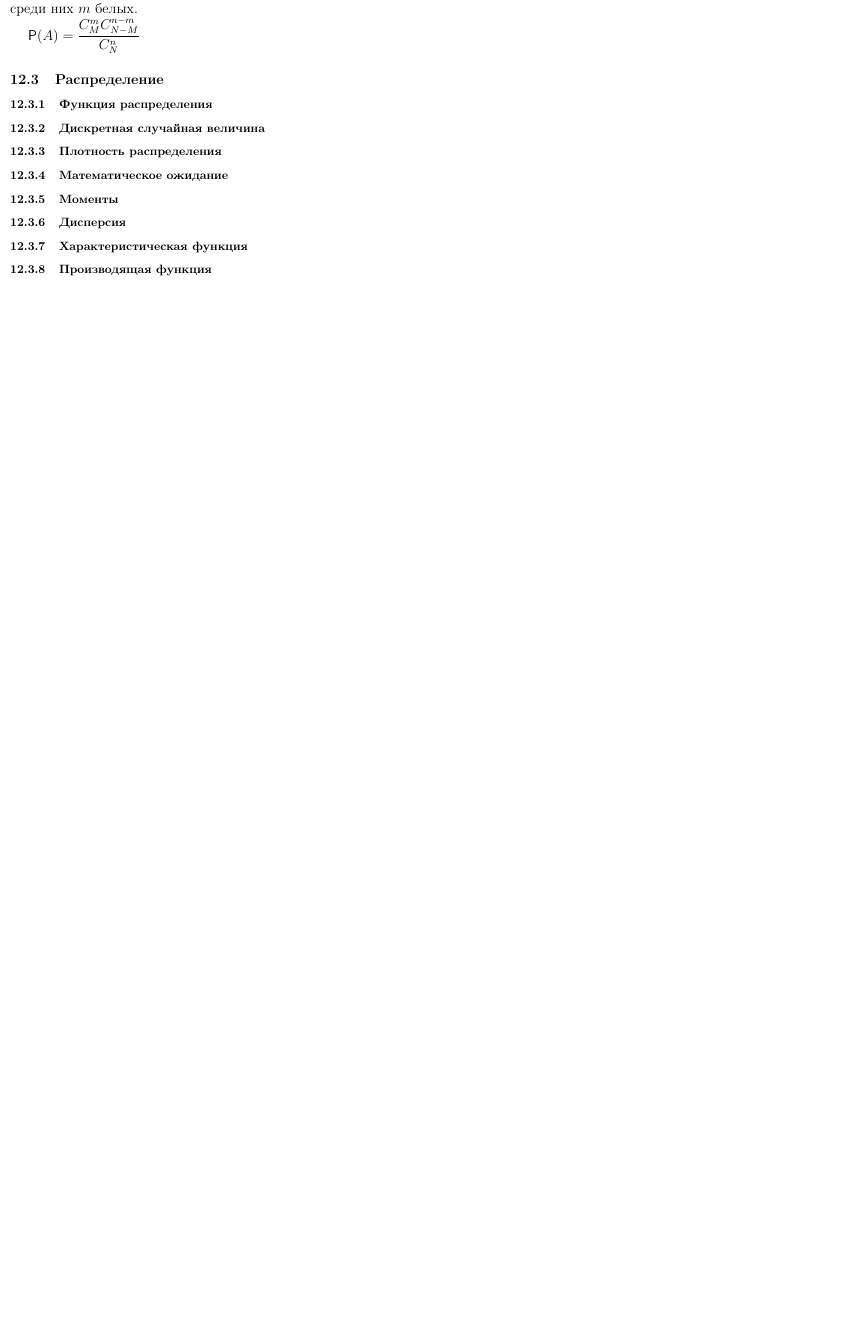
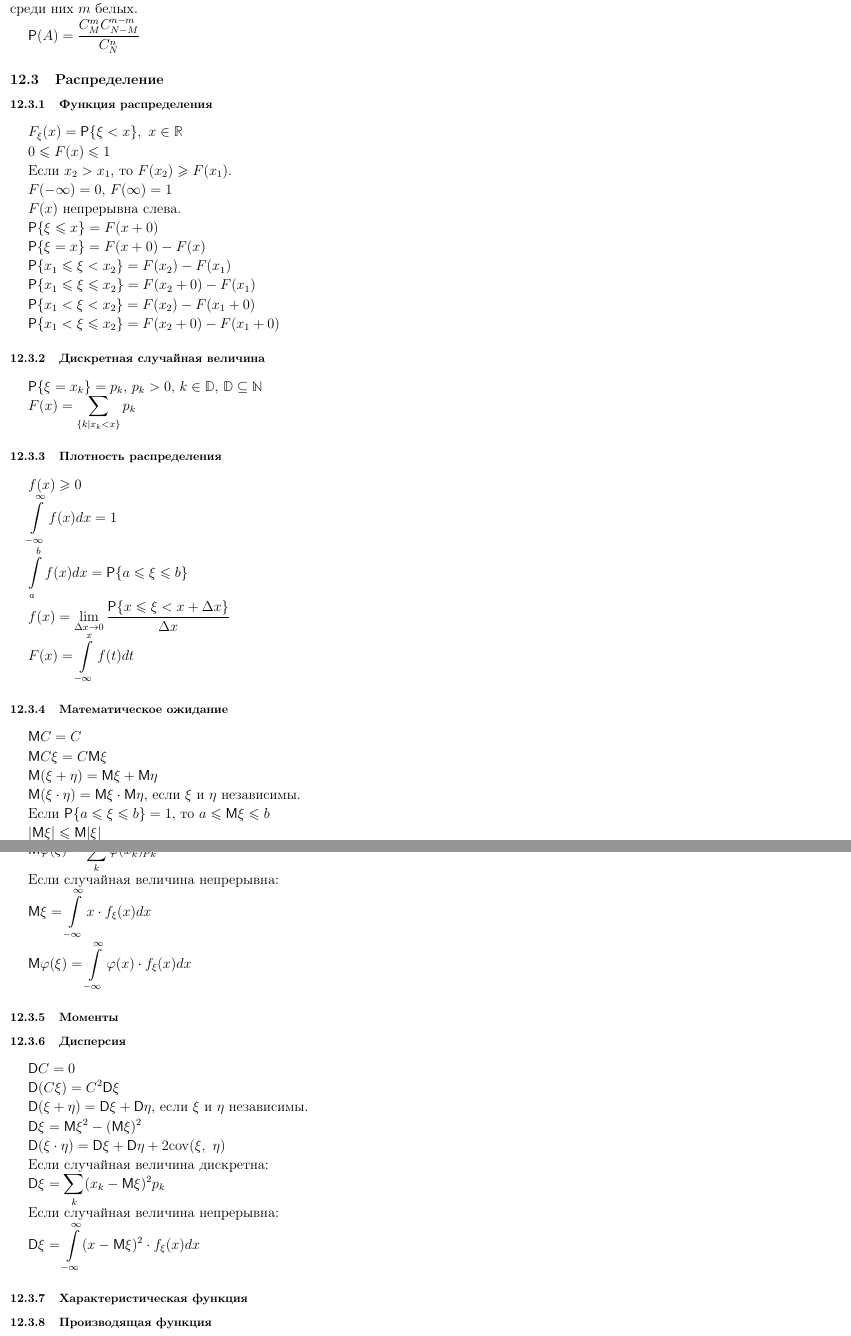
Before and after one commit to optozorax/math-formulas, a LaTeX document (main_file.tex, which reads formulas.tex): part of page 25 of 25 before the commit and two parts of pages 25 and 26 of 26 after it, the two joined at a grey line, cut so that both start at the same text, the shorter picture padded with empty space. Compiled offline with pdfLaTeX.

Commit message:
Добавлено ещё формул по теории вероятностей

```diff
--- a/formulas.tex
+++ b/formulas.tex
@@ -2935,7 +2935,110 @@ $\Phi(\infty) = 1$
 
 $\displaystyle \Prob(A) = \frac{C_M^m C_{N-M}^{n-m}}{C_N^n} $
 
+\newcommand{\M}{\mathsf{M}}
+\newcommand{\D}{\mathsf{D}}
+%\newcommand{\P}{\Prob}
+\newcommand{\cov}{\mathrm{cov}}
+
 \subsection{Распределение}
+
+\subsubsection{Функция распределения}
+
+$\displaystyle F_\xi(x) = \Prob\{\xi < x\},\ x\in\mathbb{R} $
+
+$\displaystyle 0 \leqslant F(x) \leqslant 1 $
+
+Если $x_2 > x_1 $, то $F(x_2)\geqslant F(x_1)$.
+
+$F(-\infty) = 0 $, $F(\infty) = 1$
+
+$\displaystyle F(x) $ непрерывна слева.
+
+$\displaystyle \Prob\{\xi \leqslant x\} = F(x + 0) $
+
+$\displaystyle \Prob\{\xi = x\} = F(x+0) - F(x) $
+
+$\displaystyle \Prob\{x_1 \leqslant \xi < x_2\} = F(x_2) - F(x_1) $
+
+$\displaystyle \Prob\{x_1 \leqslant \xi \leqslant x_2\} = F(x_2+0) - F(x_1) $
+
+$\displaystyle \Prob\{x_1 < \xi < x_2\} = F(x_2) - F(x_1+0) $
+
+$\displaystyle \Prob\{x_1 < \xi \leqslant x_2\} = F(x_2+0) - F(x_1+0) $
+
+\subsubsection{Дискретная случайная величина}
+
+$\Prob\{\xi = x_k\} = p_k $, $p_k > 0$, $k \in \mathbb{D}$, $\mathbb{D} \subseteq \mathbb{N}$
+
+$\displaystyle F(x) = \sum_{\{ k | x_k < x\}} p_k $
+
+\subsubsection{Плотность распределения}
+
+$\displaystyle f(x) \geqslant 0 $
+
+$\displaystyle \int\limits_{-\infty}^{\infty} f(x) dx = 1 $
+
+$\displaystyle \int\limits_{a}^{b} f(x) dx = \Prob\{a\leqslant \xi \leqslant b\} $
+
+$\displaystyle f(x) = \lim_{\Delta x\to 0} \frac{\Prob\{x\leqslant \xi < x + \Delta x\}}{\Delta x} $
+
+$\displaystyle F(x) = \int\limits_{-\infty}^{x} f(t) dt $
+
+\subsubsection{Математическое ожидание}
+
+$\displaystyle \M C = C $
+
+$\displaystyle \M C\xi = C \M \xi $
+
+$\displaystyle \M(\xi + \eta) = \M\xi + \M\eta $
+
+$\displaystyle \M(\xi\cdot\eta) = \M\xi \cdot \M\eta $, если $\xi$ и $\eta$ независимы.
+
+Если $\displaystyle \Prob\{a\leqslant \xi \leqslant b\} = 1 $, то $a\leqslant \M\xi \leqslant b$
+
+$\displaystyle |\M\xi| \leqslant \M|\xi| $
+
+$\displaystyle |\M(\xi\cdot\eta)| \leqslant \sqrt{\M\xi^2\cdot\M\eta^2} $
+
+Если случайная величина дискретна:
+
+$\displaystyle \M\xi = \sum_k x_k p_k $
+
+$\displaystyle \M\varphi(\xi) = \sum_k \varphi(x_k) p_k $
+
+Если случайная величина непрерывна:
+
+$\displaystyle \M\xi = \int\limits_{-\infty}^{\infty} x\cdot f_\xi(x) dx $
+
+$\displaystyle \M\varphi(\xi) = \int\limits_{-\infty}^{\infty} \varphi(x)\cdot f_\xi(x) dx $
+
+\subsubsection{Моменты}
+\subsubsection{Дисперсия}
+
+$\displaystyle \D C = 0 $
+
+$\displaystyle \D(C\xi) = C^2\D\xi $
+
+$\displaystyle \D(\xi+\eta) = \D\xi + \D\eta $, если $\xi$ и $\eta$ независимы.
+
+$\displaystyle \D\xi = \M\xi^2 - (\M\xi)^2 $
+
+$\displaystyle \D(\xi\cdot\eta) = \D\xi + \D\eta + 2\cov(\xi,\ \eta) $
+
+Если случайная величина дискретна:
+
+$\displaystyle \D\xi = \sum_k (x_k - \M\xi)^2 p_k $
+
+Если случайная величина непрерывна:
+
+$\displaystyle \D\xi = \int\limits_{-\infty}^{\infty} (x-\M\xi)^2\cdot f_\xi(x) dx $
+
+
+\subsubsection{Характеристическая функция}
+\subsubsection{Производящая функция}
+\subsubsection{Преобразование случайных величин}
+
+\subsection{Многомерное распределение}
 
 \subsubsection{Функция распределения}
 \subsubsection{Дискретная случайная величина}
```
Also changed, not shown: formulas.tex (83 more changed lines).
